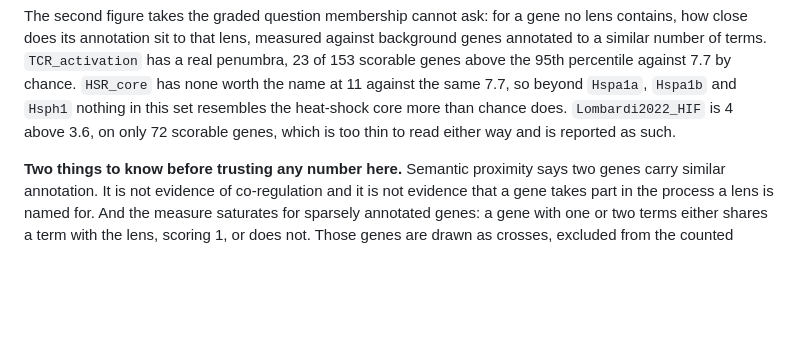
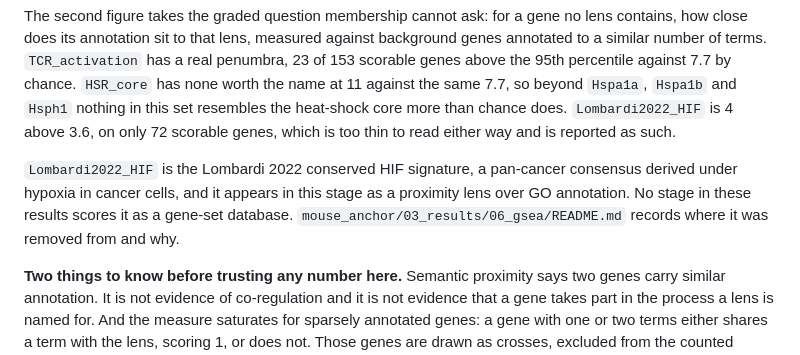
Before and after one commit to Mogilenko-Lab/STING-JR-mouse-treg-temp-GSE329522, a Markdown page: 03_results/13_semantic_decomp/README.md, the part around the change. GitHub-like rendering; blank space fills up the shorter version.

```diff
--- a/03_results/13_semantic_decomp/README.md
+++ b/03_results/13_semantic_decomp/README.md
@@ -37,6 +37,11 @@ similar number of terms. `TCR_activation` has a real penumbra, 23 of 153 scorabl
 7.7, so beyond `Hspa1a`, `Hspa1b` and `Hsph1` nothing in this set resembles the heat-shock core
 more than chance does. `Lombardi2022_HIF` is 4 above 3.6, on only 72 scorable genes, which is too
 thin to read either way and is reported as such.
+
+`Lombardi2022_HIF` is the Lombardi 2022 conserved HIF signature, a pan-cancer consensus derived
+under hypoxia in cancer cells, and it appears in this stage as a proximity lens over GO annotation.
+No stage in these results scores it as a gene-set database.
+`mouse_anchor/03_results/06_gsea/README.md` records where it was removed from and why.
 
 **Two things to know before trusting any number here.** Semantic proximity says two genes carry
 similar annotation. It is not evidence of co-regulation and it is not evidence that a gene takes
```
Also changed, not shown: 03_results/12_hsr_decomp/README.md (+9 -2 lines).
